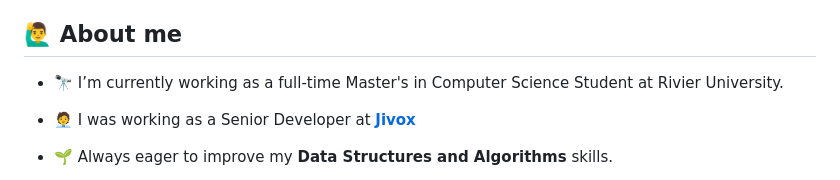
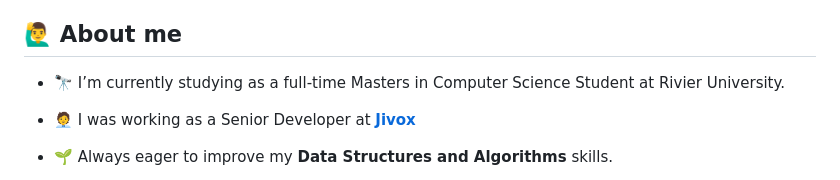
Before and after one commit to vinupaul/PortfolioOnGitHub, a Markdown page: README.md, the part around the change. GitHub-like rendering.

```diff
--- a/README.md
+++ b/README.md
@@ -7,7 +7,7 @@
 
 ## 🙋‍♂️ About me
 
-- 🔭 I’m currently working as a full-time Master's in Computer Science Student at Rivier University.
+- 🔭 I’m currently studying as a full-time Masters in Computer Science Student at Rivier University.
 
 - 🧑‍💼 I was working as a Senior Developer at **[Jivox](https://jivox.com/)**
 
```
